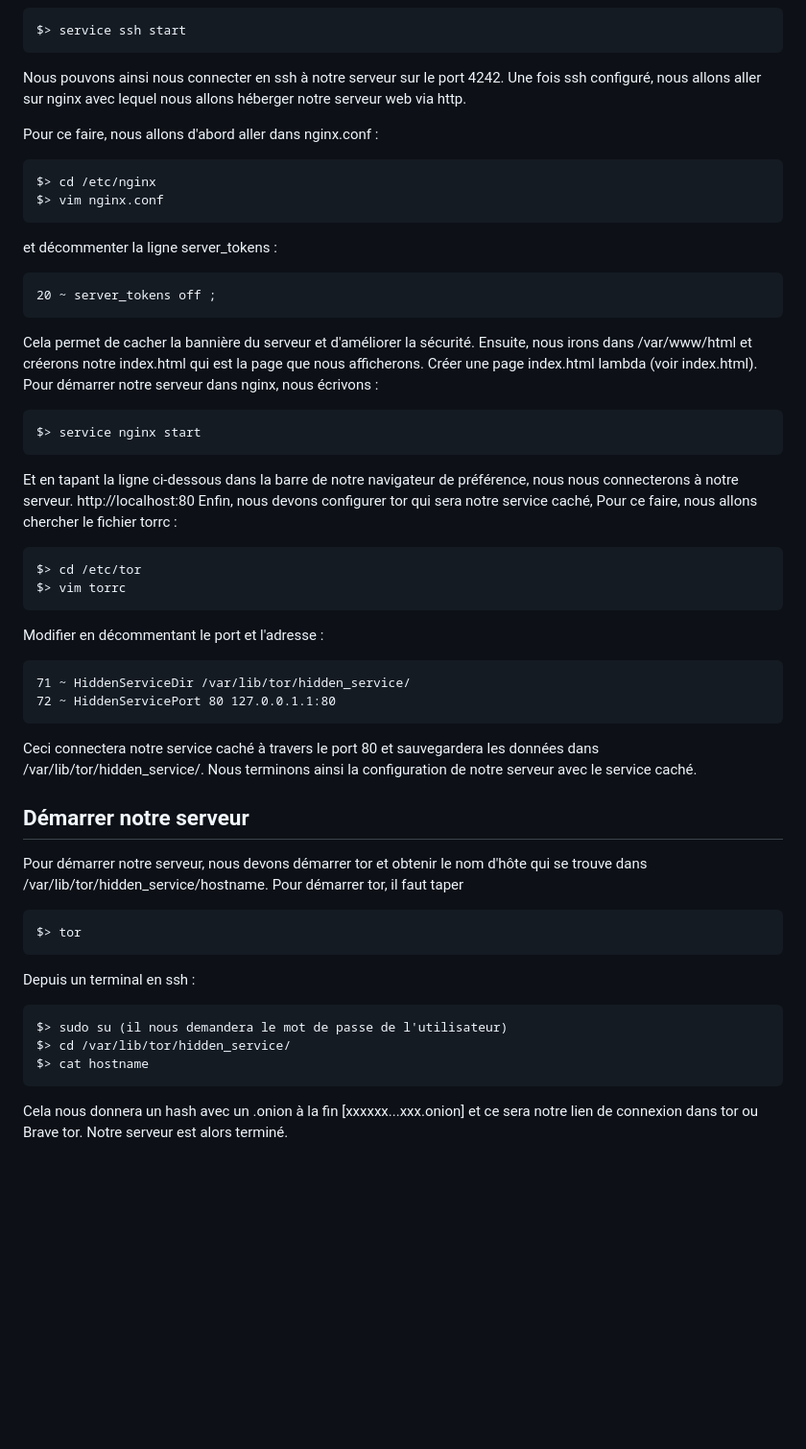
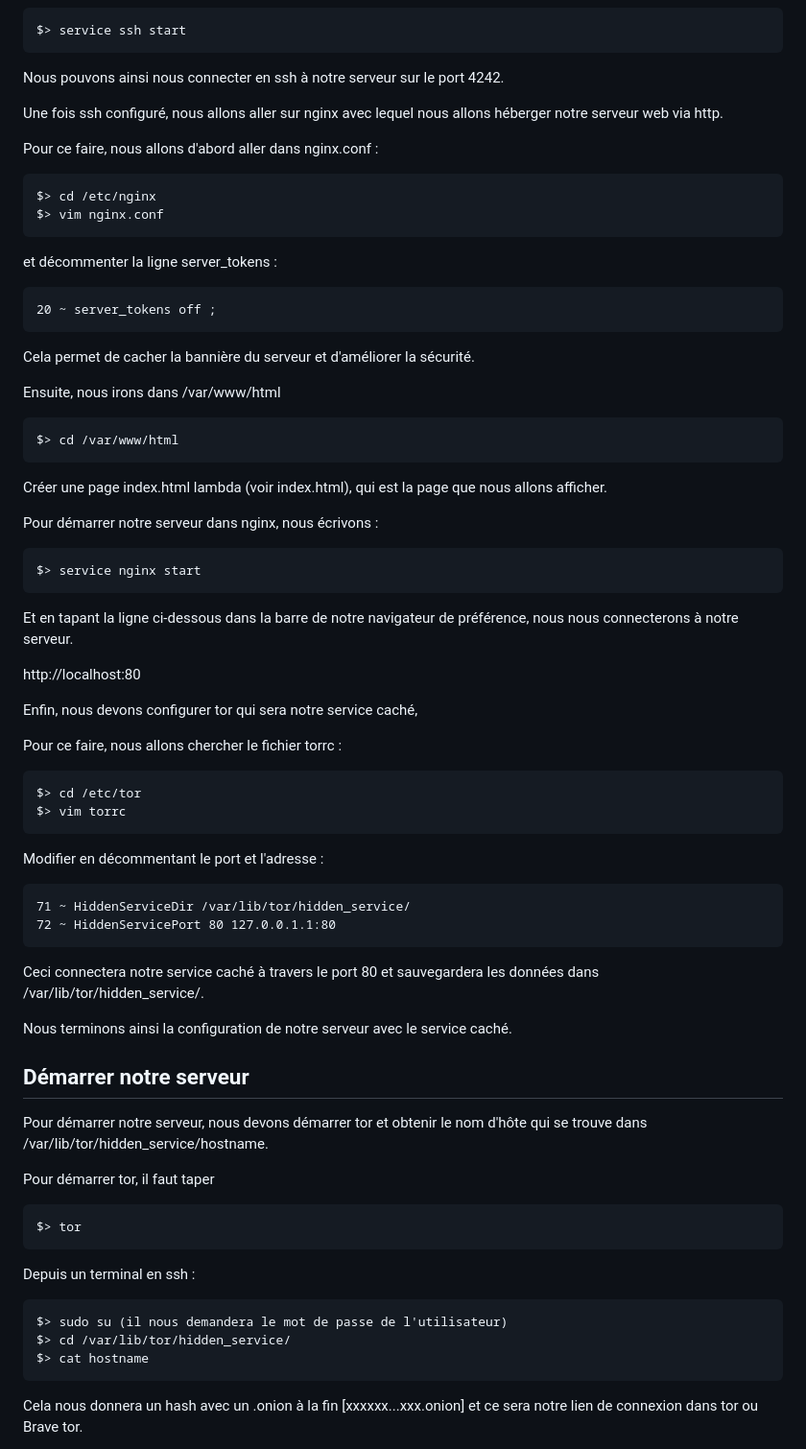
Before and after one commit to AchelDrinker/Piscine-Cybersecurity, a Markdown page: Day 02/README.md, the part around one of its changes. Shown at 96% size. GitHub-like rendering; blank space fills up the shorter version.

````diff
--- a/Day 02/README.md
+++ b/Day 02/README.md
@@ -84,6 +90,7 @@ Et pour démarrer ssh :
 $> service ssh start
 ```
 Nous pouvons ainsi nous connecter en ssh à notre serveur sur le port 4242.
+
 Une fois ssh configuré, nous allons aller sur nginx avec lequel nous allons héberger notre serveur web via http.
 
 Pour ce faire, nous allons d'abord aller dans nginx.conf :
@@ -96,15 +103,23 @@ et décommenter la ligne server_tokens :
 20 ~ server_tokens off ;
 ```
 Cela permet de cacher la bannière du serveur et d'améliorer la sécurité.
-Ensuite, nous irons dans /var/www/html et créerons notre index.html qui est la page que nous afficherons.
-Créer une page index.html lambda (voir index.html).
+
+Ensuite, nous irons dans /var/www/html
+```
+$> cd /var/www/html
+```
+Créer une page index.html lambda (voir index.html), qui est la page que nous allons afficher.
+
 Pour démarrer notre serveur dans nginx, nous écrivons :
 ```
 $> service nginx start
 ```
 Et en tapant la ligne ci-dessous dans la barre de notre navigateur de préférence, nous nous connecterons à notre serveur.
+
 http://localhost:80
+
 Enfin, nous devons configurer tor qui sera notre service caché,
+
 Pour ce faire, nous allons chercher le fichier torrc :
 ```
 $> cd /etc/tor
@@ -116,11 +131,13 @@ Modifier en décommentant le port et l'adresse :
 72 ~ HiddenServicePort 80 127.0.0.1.1:80
 ```
 Ceci connectera notre service caché à travers le port 80 et sauvegardera les données dans /var/lib/tor/hidden_service/.
+
 Nous terminons ainsi la configuration de notre serveur avec le service caché.
 
 ## Démarrer notre serveur
 
 Pour démarrer notre serveur, nous devons démarrer tor et obtenir le nom d'hôte qui se trouve dans /var/lib/tor/hidden_service/hostname.
+
 Pour démarrer tor, il faut taper
 ```
 $> tor
@@ -132,4 +149,5 @@ $> cd /var/lib/tor/hidden_service/
 $> cat hostname
 ```
 Cela nous donnera un hash avec un .onion à la fin [xxxxxx...xxx.onion] et ce sera notre lien de connexion dans tor ou Brave tor.
+
 Notre serveur est alors terminé.
````
Also changed, not shown: other parts of Day 02/README.md (+6 -0 lines).
